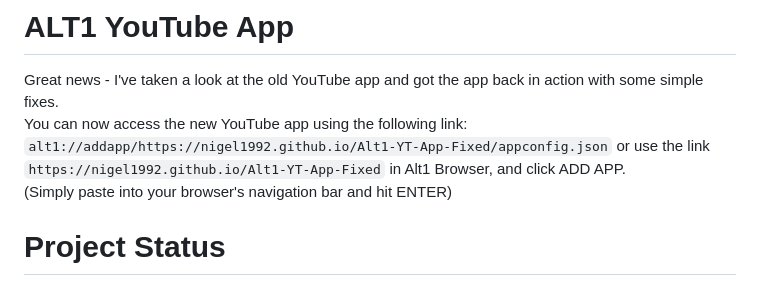
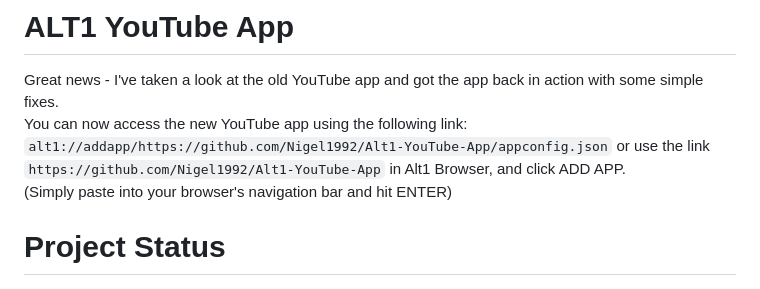
Before and after one commit to Nigel1992/Alt1-YT-App-Fixed, a Markdown page: README.md, the part around the change. GitHub-like rendering.

````diff
--- a/README.md
+++ b/README.md
@@ -4,7 +4,7 @@ See: https://runeapps.org/forums/viewtopic.php?pid=5473#p5473
 # ALT1 YouTube App
 
 Great news - I've taken a look at the old YouTube app and got the app back in action with some simple fixes.
-You can now access the new YouTube app using the following link: ```alt1://addapp/https://nigel1992.github.io/Alt1-YT-App-Fixed/appconfig.json``` or use the link ```https://nigel1992.github.io/Alt1-YT-App-Fixed``` in Alt1 Browser, and click ADD APP.
+You can now access the new YouTube app using the following link: ```alt1://addapp/https://github.com/Nigel1992/Alt1-YouTube-App/appconfig.json``` or use the link ```https://github.com/Nigel1992/Alt1-YouTube-App``` in Alt1 Browser, and click ADD APP.
 (Simply paste into your browser's navigation bar and hit ENTER)
 
 
````
